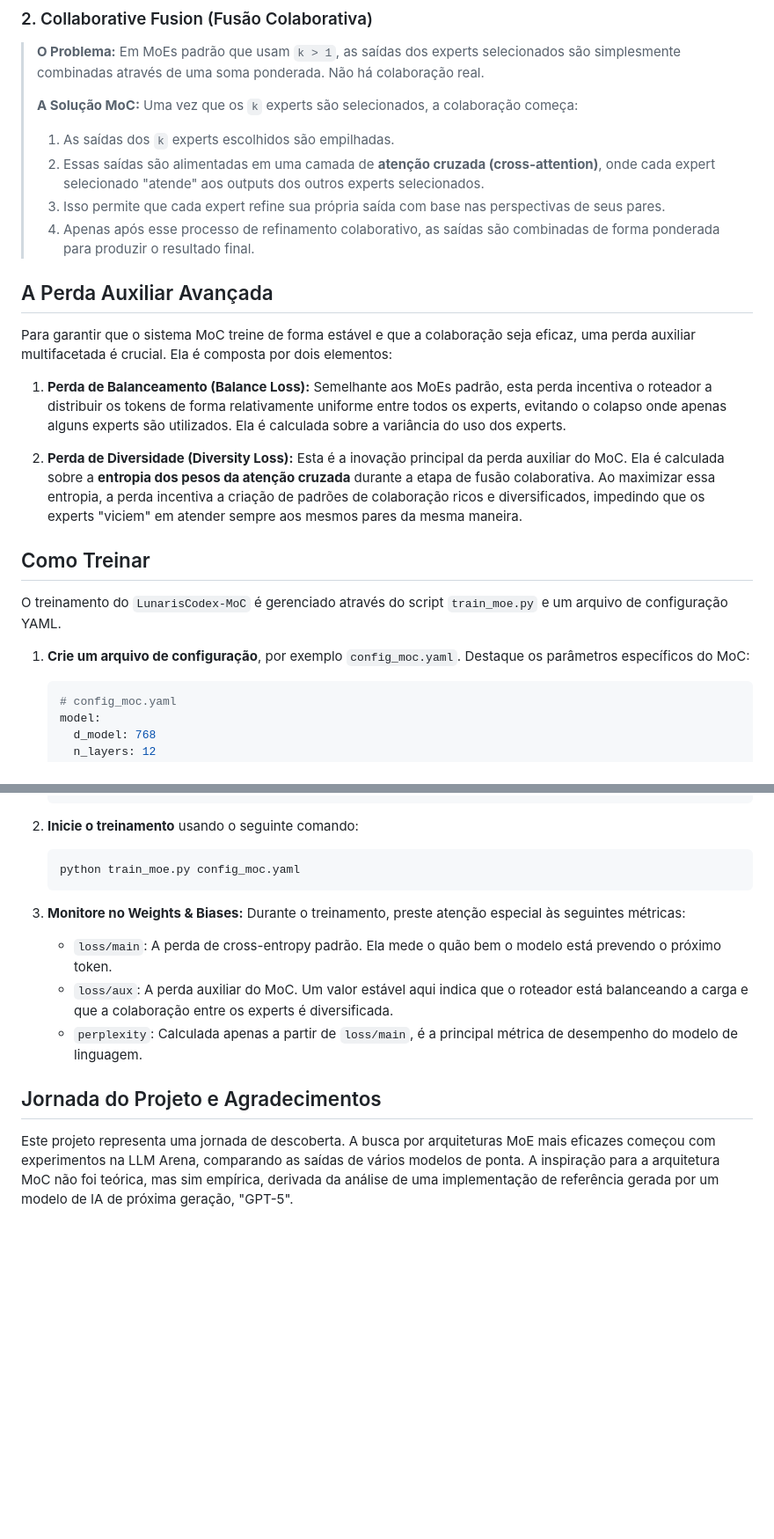
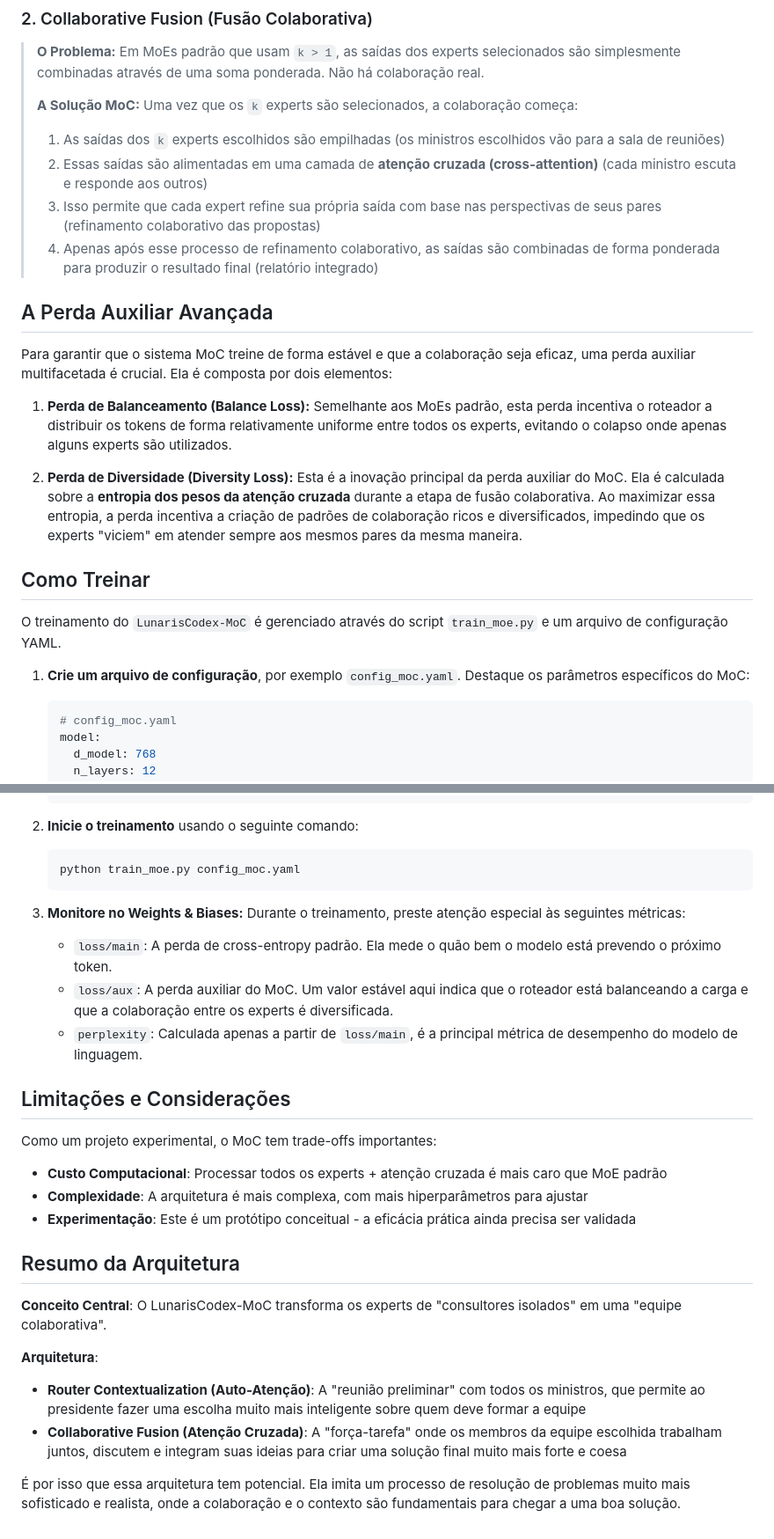
Before and after one commit to MeryylleA/lunariscodex-MoC, a Markdown page: README.md, 2 parts joined by grey strips. Shown at 88% size. Rendered like a GitHub page; blank space fills up the shorter version.

````diff
--- a/README.md
+++ b/README.md
@@ -32,24 +68,24 @@ O `CollaborativeExpertsModule` é o coração do `LunarisCodex-MoC`. Ele introdu
 > **O Problema:** Em MoEs padrão que usam `k > 1`, as saídas dos experts selecionados são simplesmente combinadas através de uma soma ponderada. Não há colaboração real.
 >
 > **A Solução MoC:** Uma vez que os `k` experts são selecionados, a colaboração começa:
-> 1.  As saídas dos `k` experts escolhidos são empilhadas.
-> 2.  Essas saídas são alimentadas em uma camada de **atenção cruzada (cross-attention)**, onde cada expert selecionado "atende" aos outputs dos outros experts selecionados.
-> 3.  Isso permite que cada expert refine sua própria saída com base nas perspectivas de seus pares.
-> 4.  Apenas após esse processo de refinamento colaborativo, as saídas são combinadas de forma ponderada para produzir o resultado final.
+> 1. As saídas dos `k` experts escolhidos são empilhadas (os ministros escolhidos vão para a sala de reuniões)
+> 2. Essas saídas são alimentadas em uma camada de **atenção cruzada (cross-attention)** (cada ministro escuta e responde aos outros)
+> 3. Isso permite que cada expert refine sua própria saída com base nas perspectivas de seus pares (refinamento colaborativo das propostas)
+> 4. Apenas após esse processo de refinamento colaborativo, as saídas são combinadas de forma ponderada para produzir o resultado final (relatório integrado)
 
 ## A Perda Auxiliar Avançada
 
 Para garantir que o sistema MoC treine de forma estável e que a colaboração seja eficaz, uma perda auxiliar multifacetada é crucial. Ela é composta por dois elementos:
 
-1.  **Perda de Balanceamento (Balance Loss):** Semelhante aos MoEs padrão, esta perda incentiva o roteador a distribuir os tokens de forma relativamente uniforme entre todos os experts, evitando o colapso onde apenas alguns experts são utilizados. Ela é calculada sobre a variância do uso dos experts.
+1. **Perda de Balanceamento (Balance Loss):** Semelhante aos MoEs padrão, esta perda incentiva o roteador a distribuir os tokens de forma relativamente uniforme entre todos os experts, evitando o colapso onde apenas alguns experts são utilizados.
 
-2.  **Perda de Diversidade (Diversity Loss):** Esta é a inovação principal da perda auxiliar do MoC. Ela é calculada sobre a **entropia dos pesos da atenção cruzada** durante a etapa de fusão colaborativa. Ao maximizar essa entropia, a perda incentiva a criação de padrões de colaboração ricos e diversificados, impedindo que os experts "viciem" em atender sempre aos mesmos pares da mesma maneira.
+2. **Perda de Diversidade (Diversity Loss):** Esta é a inovação principal da perda auxiliar do MoC. Ela é calculada sobre a **entropia dos pesos da atenção cruzada** durante a etapa de fusão colaborativa. Ao maximizar essa entropia, a perda incentiva a criação de padrões de colaboração ricos e diversificados, impedindo que os experts "viciem" em atender sempre aos mesmos pares da mesma maneira.
 
 ## Como Treinar
 
 O treinamento do `LunarisCodex-MoC` é gerenciado através do script `train_moe.py` e um arquivo de configuração YAML.
 
-1.  **Crie um arquivo de configuração**, por exemplo `config_moc.yaml`. Destaque os parâmetros específicos do MoC:
+1. **Crie um arquivo de configuração**, por exemplo `config_moc.yaml`. Destaque os parâmetros específicos do MoC:
 
     ```yaml
     # config_moc.yaml
@@ -75,17 +111,31 @@ O treinamento do `LunarisCodex-MoC` é gerenciado através do script `train_moe.
     wandb_run_name: "moc-8-experts-2-topk"
     ```
 
-2.  **Inicie o treinamento** usando o seguinte comando:
+2. **Inicie o treinamento** usando o seguinte comando:
 
     ```bash
     python train_moe.py config_moc.yaml
     ```
 
-3.  **Monitore no Weights & Biases:** Durante o treinamento, preste atenção especial às seguintes métricas:
-    *   `loss/main`: A perda de cross-entropy padrão. Ela mede o quão bem o modelo está prevendo o próximo token.
-    *   `loss/aux`: A perda auxiliar do MoC. Um valor estável aqui indica que o roteador está balanceando a carga e que a colaboração entre os experts é diversificada.
-    *   `perplexity`: Calculada apenas a partir de `loss/main`, é a principal métrica de desempenho do modelo de linguagem.
+3. **Monitore no Weights & Biases:** Durante o treinamento, preste atenção especial às seguintes métricas:
+    - `loss/main`: A perda de cross-entropy padrão. Ela mede o quão bem o modelo está prevendo o próximo token.
+    - `loss/aux`: A perda auxiliar do MoC. Um valor estável aqui indica que o roteador está balanceando a carga e que a colaboração entre os experts é diversificada.
+    - `perplexity`: Calculada apenas a partir de `loss/main`, é a principal métrica de desempenho do modelo de linguagem.
 
-## Jornada do Projeto e Agradecimentos
+## Limitações e Considerações
 
-Este projeto representa uma jornada de descoberta. A busca por arquiteturas MoE mais eficazes começou com experimentos na LLM Arena, comparando as saídas de vários modelos de ponta. A inspiração para a arquitetura MoC não foi teórica, mas sim empírica, derivada da análise de uma implementação de referência gerada por um modelo de IA de próxima geração, "GPT-5".
+Como um projeto experimental, o MoC tem trade-offs importantes:
+
+- **Custo Computacional**: Processar todos os experts + atenção cruzada é mais caro que MoE padrão
+- **Complexidade**: A arquitetura é mais complexa, com mais hiperparâmetros para ajustar
+- **Experimentação**: Este é um protótipo conceitual - a eficácia prática ainda precisa ser validada
+
+## Resumo da Arquitetura
+
+**Conceito Central**: O LunarisCodex-MoC transforma os experts de "consultores isolados" em uma "equipe colaborativa".
+
+**Arquitetura**:
+- **Router Contextualization (Auto-Atenção)**: A "reunião preliminar" com todos os ministros, que permite ao presidente fazer uma escolha muito mais inteligente sobre quem deve formar a equipe
+- **Collaborative Fusion (Atenção Cruzada)**: A "força-tarefa" onde os membros da equipe escolhida trabalham juntos, discutem e integram suas ideias para criar uma solução final muito mais forte e coesa
+
+É por isso que essa arquitetura tem potencial. Ela imita um processo de resolução de problemas muito mais sofisticado e realista, onde a colaboração e o contexto são fundamentais para chegar a uma boa solução.
````
Also changed, not shown: other parts of README.md (+40 -4 lines).
